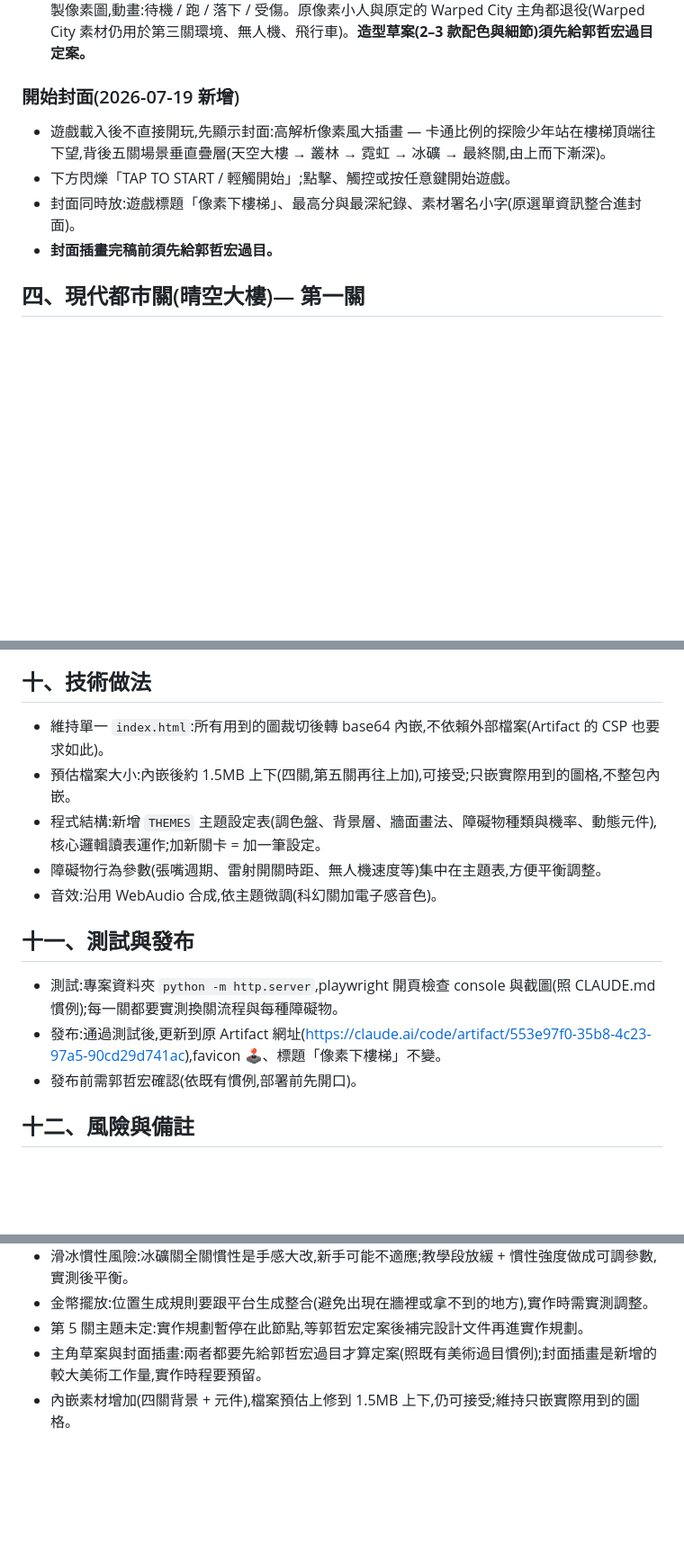
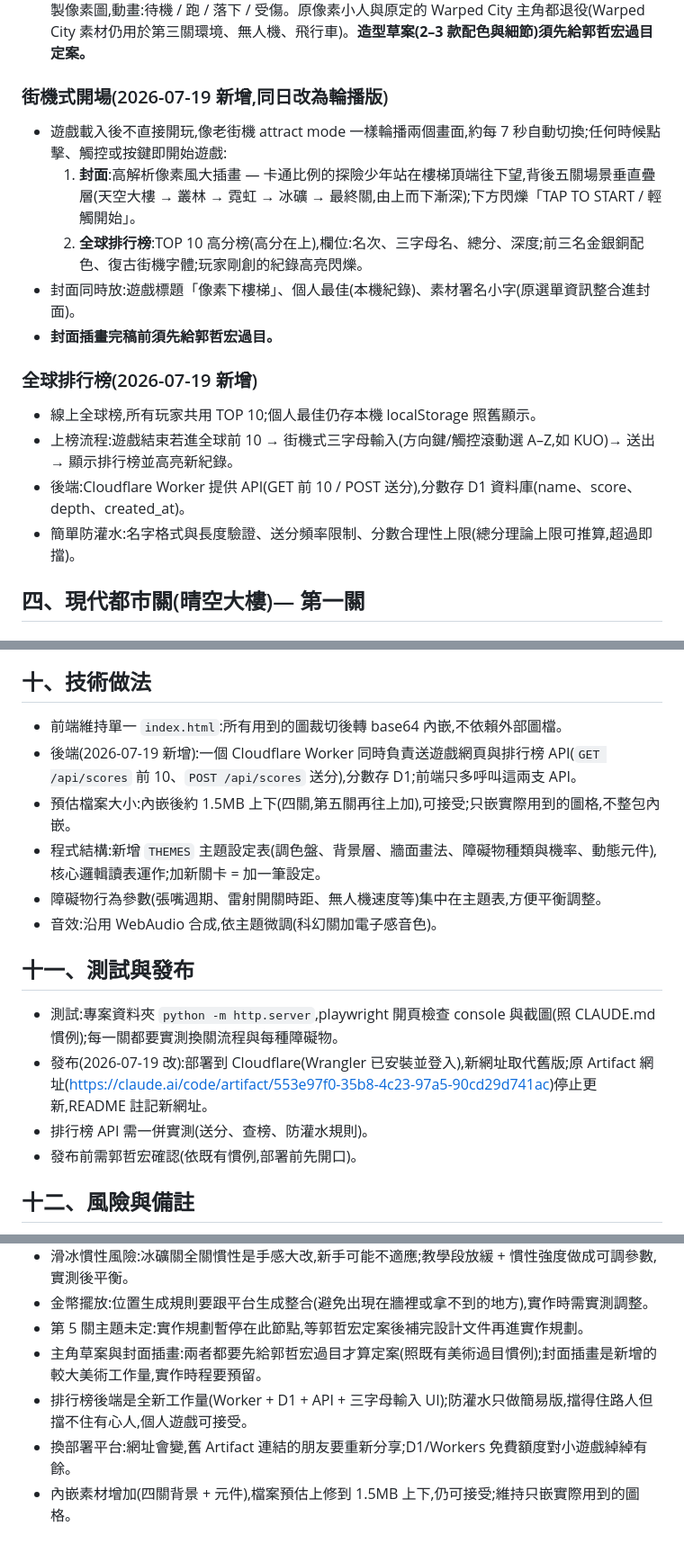
Before and after one commit to mikekuo0725/underground-adventure, a Markdown page: docs/specs/2026-07-17-關卡主題重設計-design.md, 3 parts joined by grey strips. Shown at 90% size. GitHub-like rendering; blank space fills up the shorter version.

Commit message:
下樓梯小遊戲:開場改街機輪播,新增線上全球排行榜與 Cloudflare 部署策略
- 開場 attract mode:封面 ⇄ 全球 TOP 10 排行榜輪播,隨時可點擊開始
- 排行榜:街機三字母上榜、前三名金銀銅;Cloudflare Worker + D1 後端,簡易防灌水
- 發布改為 Cloudflare(新網址),Artifact 舊網址停更
- 風險與進度紀錄同步更新

Co-Authored-By: Claude Fable 5 <noreply@anthropic.com>

```diff
--- a/docs/specs/2026-07-17-關卡主題重設計-design.md
+++ b/docs/specs/2026-07-17-關卡主題重設計-design.md
@@ -73,11 +74,18 @@
 - 固定步長 120Hz 物理、360×640 邏輯解析度、WebAudio 合成音效,全部沿用。
 - 主角(2026-07-19 改):原創「探險少年」— 棕髮、額上推著護目鏡、紅圍巾飄動、小背包;程式繪製像素圖,動畫:待機 / 跑 / 落下 / 受傷。原像素小人與原定的 Warped City 主角都退役(Warped City 素材仍用於第三關環境、無人機、飛行車)。**造型草案(2–3 款配色與細節)須先給郭哲宏過目定案。**
 
-### 開始封面(2026-07-19 新增)
-- 遊戲載入後不直接開玩,先顯示封面:高解析像素風大插畫 — 卡通比例的探險少年站在樓梯頂端往下望,背後五關場景垂直疊層(天空大樓 → 叢林 → 霓虹 → 冰礦 → 最終關,由上而下漸深)。
-- 下方閃爍「TAP TO START / 輕觸開始」;點擊、觸控或按任意鍵開始遊戲。
-- 封面同時放:遊戲標題「像素下樓梯」、最高分與最深紀錄、素材署名小字(原選單資訊整合進封面)。
+### 街機式開場(2026-07-19 新增,同日改為輪播版)
+- 遊戲載入後不直接開玩,像老街機 attract mode 一樣輪播兩個畫面,約每 7 秒自動切換;任何時候點擊、觸控或按鍵即開始遊戲:
+  1. **封面**:高解析像素風大插畫 — 卡通比例的探險少年站在樓梯頂端往下望,背後五關場景垂直疊層(天空大樓 → 叢林 → 霓虹 → 冰礦 → 最終關,由上而下漸深);下方閃爍「TAP TO START / 輕觸開始」。
+  2. **全球排行榜**:TOP 10 高分榜(高分在上),欄位:名次、三字母名、總分、深度;前三名金銀銅配色、復古街機字體;玩家剛創的紀錄高亮閃爍。
+- 封面同時放:遊戲標題「像素下樓梯」、個人最佳(本機紀錄)、素材署名小字(原選單資訊整合進封面)。
 - **封面插畫完稿前須先給郭哲宏過目。**
+
+### 全球排行榜(2026-07-19 新增)
+- 線上全球榜,所有玩家共用 TOP 10;個人最佳仍存本機 localStorage 照舊顯示。
+- 上榜流程:遊戲結束若進全球前 10 → 街機式三字母輸入(方向鍵/觸控滾動選 A–Z,如 KUO)→ 送出 → 顯示排行榜並高亮新紀錄。
+- 後端:Cloudflare Worker 提供 API(GET 前 10 / POST 送分),分數存 D1 資料庫(name、score、depth、created_at)。
+- 簡單防灌水:名字格式與長度驗證、送分頻率限制、分數合理性上限(總分理論上限可推算,超過即擋)。
 
 ## 四、現代都市關(晴空大樓)— 第一關
 
@@ -217,7 +225,8 @@
 
 ## 十、技術做法
 
-- 維持單一 `index.html`:所有用到的圖裁切後轉 base64 內嵌,不依賴外部檔案(Artifact 的 CSP 也要求如此)。
+- 前端維持單一 `index.html`:所有用到的圖裁切後轉 base64 內嵌,不依賴外部圖檔。
+- 後端(2026-07-19 新增):一個 Cloudflare Worker 同時負責送遊戲網頁與排行榜 API(`GET /api/scores` 前 10、`POST /api/scores` 送分),分數存 D1;前端只多呼叫這兩支 API。
 - 預估檔案大小:內嵌後約 1.5MB 上下(四關,第五關再往上加),可接受;只嵌實際用到的圖格,不整包內嵌。
 - 程式結構:新增 `THEMES` 主題設定表(調色盤、背景層、牆面畫法、障礙物種類與機率、動態元件),核心邏輯讀表運作;加新關卡 = 加一筆設定。
 - 障礙物行為參數(張嘴週期、雷射開關時距、無人機速度等)集中在主題表,方便平衡調整。
@@ -226,7 +235,8 @@
 ## 十一、測試與發布
 
 - 測試:專案資料夾 `python -m http.server`,playwright 開頁檢查 console 與截圖(照 CLAUDE.md 慣例);每一關都要實測換關流程與每種障礙物。
-- 發布:通過測試後,更新到原 Artifact 網址(https://claude.ai/code/artifact/553e97f0-35b8-4c23-97a5-90cd29d741ac),favicon 🕹️、標題「像素下樓梯」不變。
+- 發布(2026-07-19 改):部署到 Cloudflare(Wrangler 已安裝並登入),新網址取代舊版;原 Artifact 網址(https://claude.ai/code/artifact/553e97f0-35b8-4c23-97a5-90cd29d741ac)停止更新,README 註記新網址。
+- 排行榜 API 需一併實測(送分、查榜、防灌水規則)。
 - 發布前需郭哲宏確認(依既有慣例,部署前先開口)。
 
 ## 十二、風險與備註
@@ -238,4 +248,6 @@
 - 金幣擺放:位置生成規則要跟平台生成整合(避免出現在牆裡或拿不到的地方),實作時需實測調整。
 - 第 5 關主題未定:實作規劃暫停在此節點,等郭哲宏定案後補完設計文件再進實作規劃。
 - 主角草案與封面插畫:兩者都要先給郭哲宏過目才算定案(照既有美術過目慣例);封面插畫是新增的較大美術工作量,實作時程要預留。
+- 排行榜後端是全新工作量(Worker + D1 + API + 三字母輸入 UI);防灌水只做簡易版,擋得住路人但擋不住有心人,個人遊戲可接受。
+- 換部署平台:網址會變,舊 Artifact 連結的朋友要重新分享;D1/Workers 免費額度對小遊戲綽綽有餘。
 - 內嵌素材增加(四關背景 + 元件),檔案預估上修到 1.5MB 上下,仍可接受;維持只嵌實際用到的圖格。
```
Also changed, not shown: other parts of docs/specs/2026-07-17-關卡主題重設計-design.md (+1 -0 lines), docs/insights/2026-07-17-關卡重設計-進度紀錄.md (+8 -0 lines).
